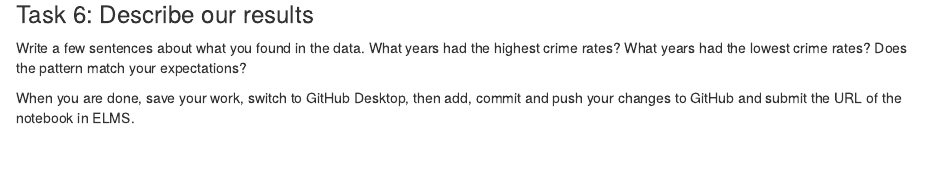
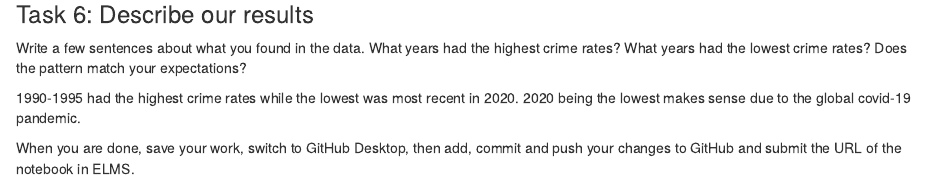
Before and after one commit to m7arate/jour_405, an R Markdown document (activities/CrimeRates.Rmd): the page in a window 1100 px wide, from 1030 px down. Rendered offline with R 4.5, knitr and Pandoc, with nearby package versions; some code elsewhere in the file could not run offline; column names are cleaned by a stand-in for the janitor package.

Commit message:
activity

```diff
--- a/activities/CrimeRates.Rmd
+++ b/activities/CrimeRates.Rmd
@@ -45,7 +45,7 @@ crimes_with_rates <- crimes |> mutate(violent_rate = violent_crime_total/populat
 
 Write a few sentences about what you found in the data. What years had the highest crime rates? What years had the lowest crime rates? Does the pattern match your expectations?
 
-
+1990-1995 had the highest crime rates while the lowest was most recent in 2020. 2020 being the lowest makes sense due to the global covid-19 pandemic.
 
 
 When you are done, save your work, switch to GitHub Desktop, then add, commit and push your changes to GitHub and submit the URL of the notebook in ELMS.
```
Also changed, not shown: 1 other file.
